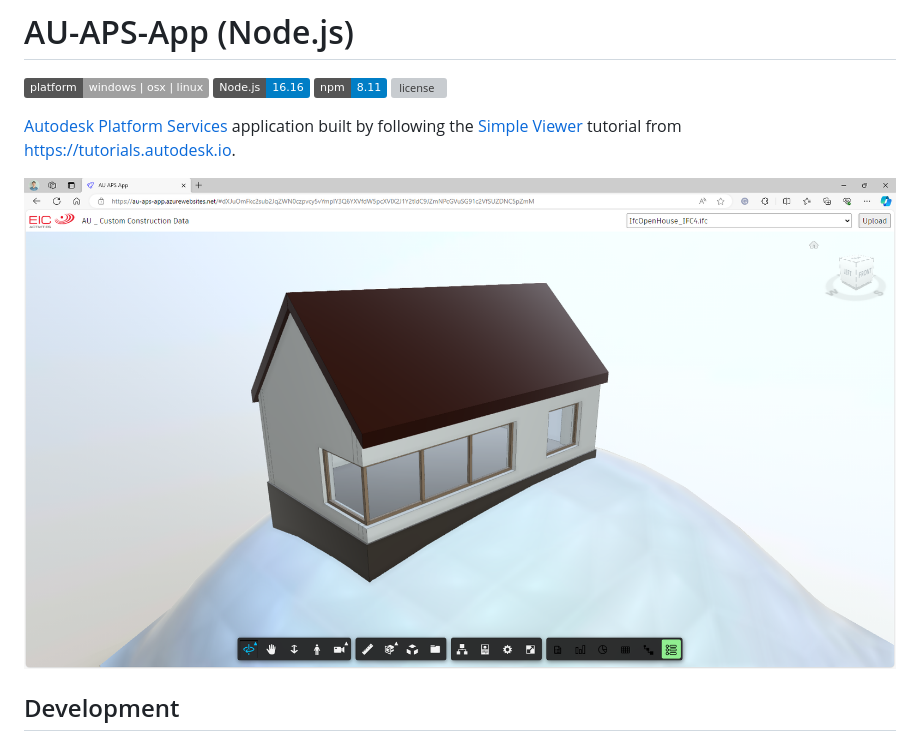
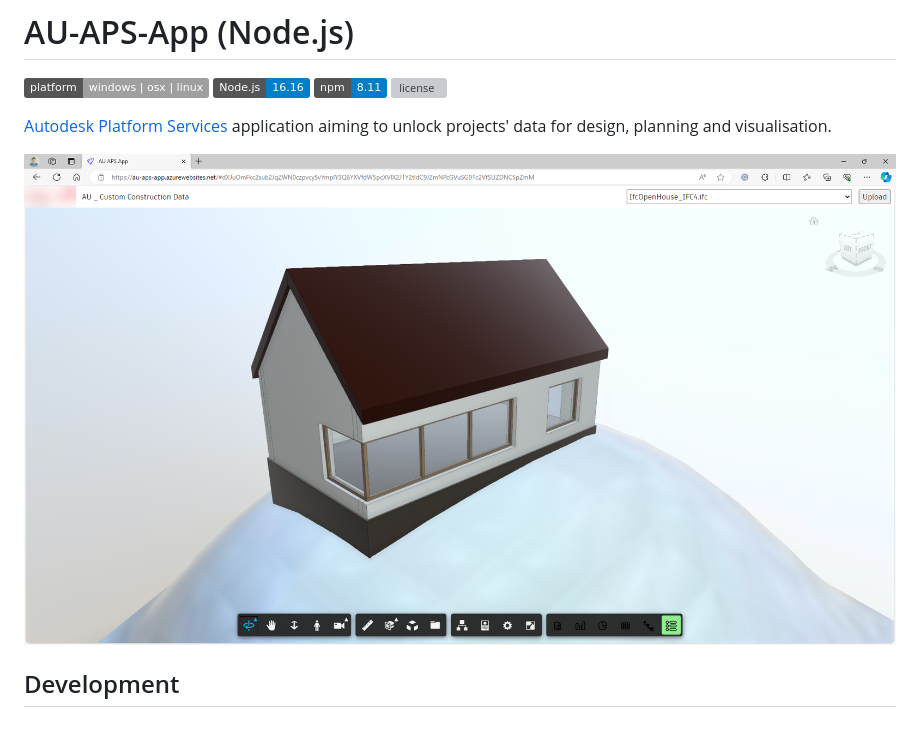
Before and after one commit to Artem-AU/AU-APS-App, a Markdown page: README.md, the part around the change. Drawn GitHub-style; pictures changed too: thumbnail.png; badges without logos; grey boxes are pictures that could not be loaded.

Commit message:
readme and thumbnail changed

```diff
--- a/README.md
+++ b/README.md
@@ -5,9 +5,7 @@
 [![npm](https://img.shields.io/badge/npm-8.11-blue.svg)](https://www.npmjs.com/)
 [![license](https://img.shields.io/:license-mit-green.svg)](https://opensource.org/licenses/MIT)
 
-[Autodesk Platform Services](https://aps.autodesk.com) application built by following
-the [Simple Viewer](https://tutorials.autodesk.io/tutorials/simple-viewer/) tutorial
-from https://tutorials.autodesk.io.
+[Autodesk Platform Services](https://aps.autodesk.com) application aiming to unlock projects' data for design, planning and visualisation.
 
 ![thumbnail](thumbnail.png)
 
```
